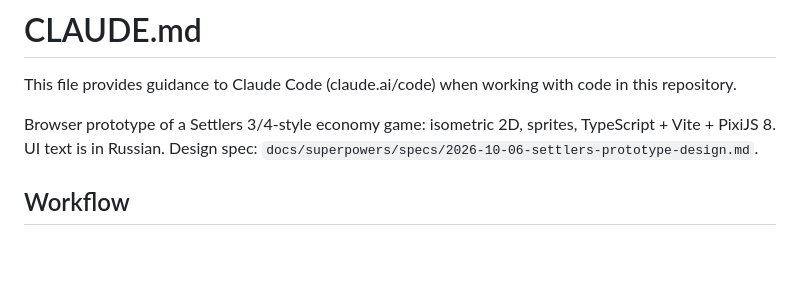
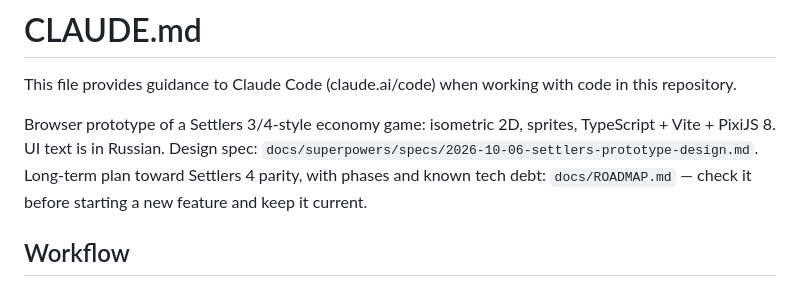
Before and after one commit to dik-garri/settlersga, a Markdown page: CLAUDE.md, the part around the change. Drawn GitHub-style; blank space fills up the shorter version.

```diff
--- a/CLAUDE.md
+++ b/CLAUDE.md
@@ -2,7 +2,7 @@
 
 This file provides guidance to Claude Code (claude.ai/code) when working with code in this repository.
 
-Browser prototype of a Settlers 3/4-style economy game: isometric 2D, sprites, TypeScript + Vite + PixiJS 8. UI text is in Russian. Design spec: `docs/superpowers/specs/2026-10-06-settlers-prototype-design.md`.
+Browser prototype of a Settlers 3/4-style economy game: isometric 2D, sprites, TypeScript + Vite + PixiJS 8. UI text is in Russian. Design spec: `docs/superpowers/specs/2026-10-06-settlers-prototype-design.md`. Long-term plan toward Settlers 4 parity, with phases and known tech debt: `docs/ROADMAP.md` — check it before starting a new feature and keep it current.
 
 ## Workflow
 
```
Also changed, not shown: README.md (+1 -1 lines), docs/ROADMAP.md (added, +121 -0 lines).
